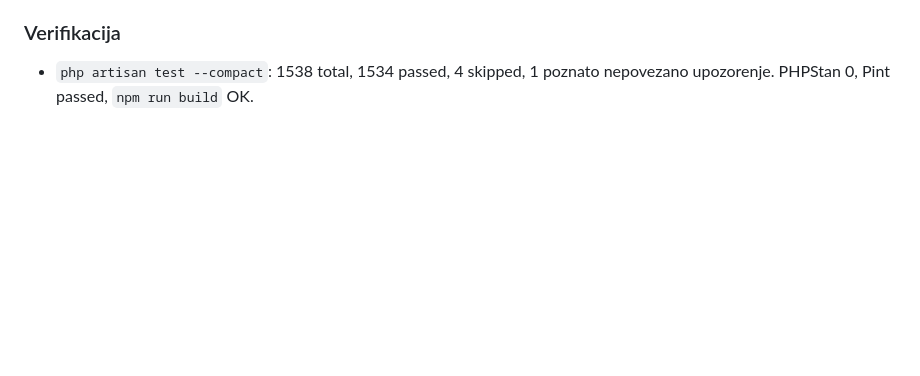
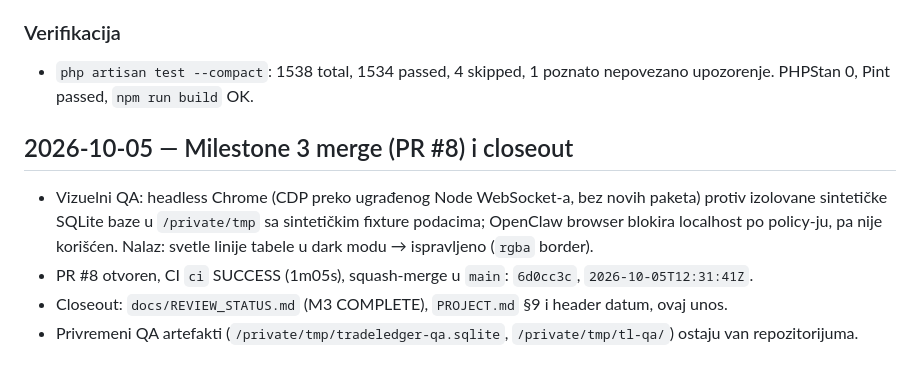
Before and after one commit to jyllson/trade-ledger, a Markdown page: docs/WORKLOG.md, the part around the change. GitHub-like rendering; blank space fills up the shorter version.

Commit message:
docs: close out Milestone 3 merge (#9)
Co-authored-by: Slavko Pantelic <slavko@lunar.mt>

```diff
--- a/docs/WORKLOG.md
+++ b/docs/WORKLOG.md
@@ -1637,3 +1637,17 @@ queue.
 - `php artisan test --compact`: 1538 total, 1534 passed, 4 skipped,
   1 poznato nepovezano upozorenje. PHPStan 0, Pint passed, `npm run build`
   OK.
+
+## 2026-10-05 — Milestone 3 merge (PR #8) i closeout
+
+- Vizuelni QA: headless Chrome (CDP preko ugrađenog Node WebSocket-a, bez
+  novih paketa) protiv izolovane sintetičke SQLite baze u `/private/tmp`
+  sa sintetičkim fixture podacima; OpenClaw browser blokira localhost po
+  policy-ju, pa nije korišćen. Nalaz: svetle linije tabele u dark modu →
+  ispravljeno (`rgba` border).
+- PR #8 otvoren, CI `ci` SUCCESS (1m05s), squash-merge u `main`:
+  `6d0cc3c`, `2026-10-05T12:31:41Z`.
+- Closeout: `docs/REVIEW_STATUS.md` (M3 COMPLETE), `PROJECT.md` §9 i
+  header datum, ovaj unos.
+- Privremeni QA artefakti (`/private/tmp/tradeledger-qa.sqlite`,
+  `/private/tmp/tl-qa/`) ostaju van repozitorijuma.
```
Also changed, not shown: PROJECT.md (+10 -1 lines), docs/REVIEW_STATUS.md (+38 -30 lines).
